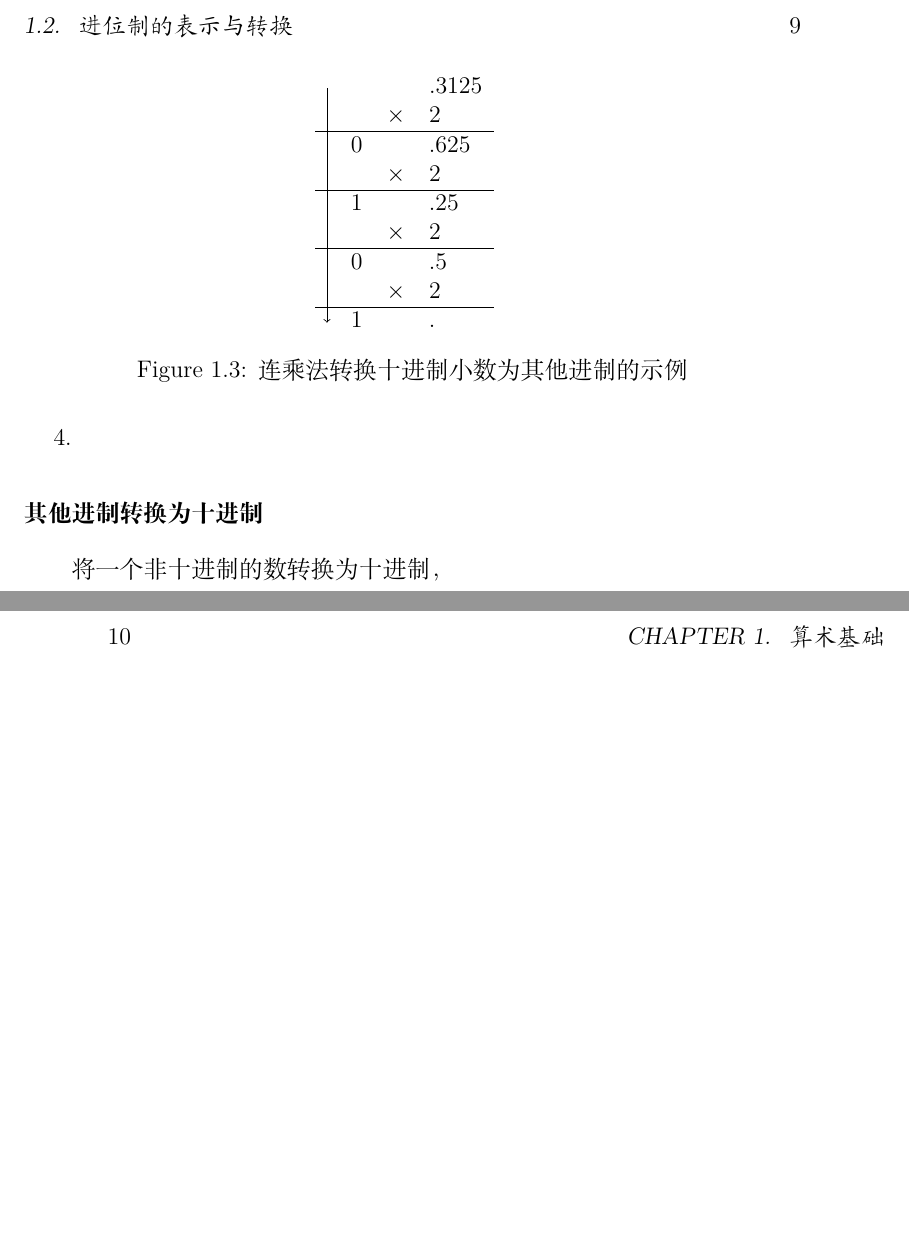
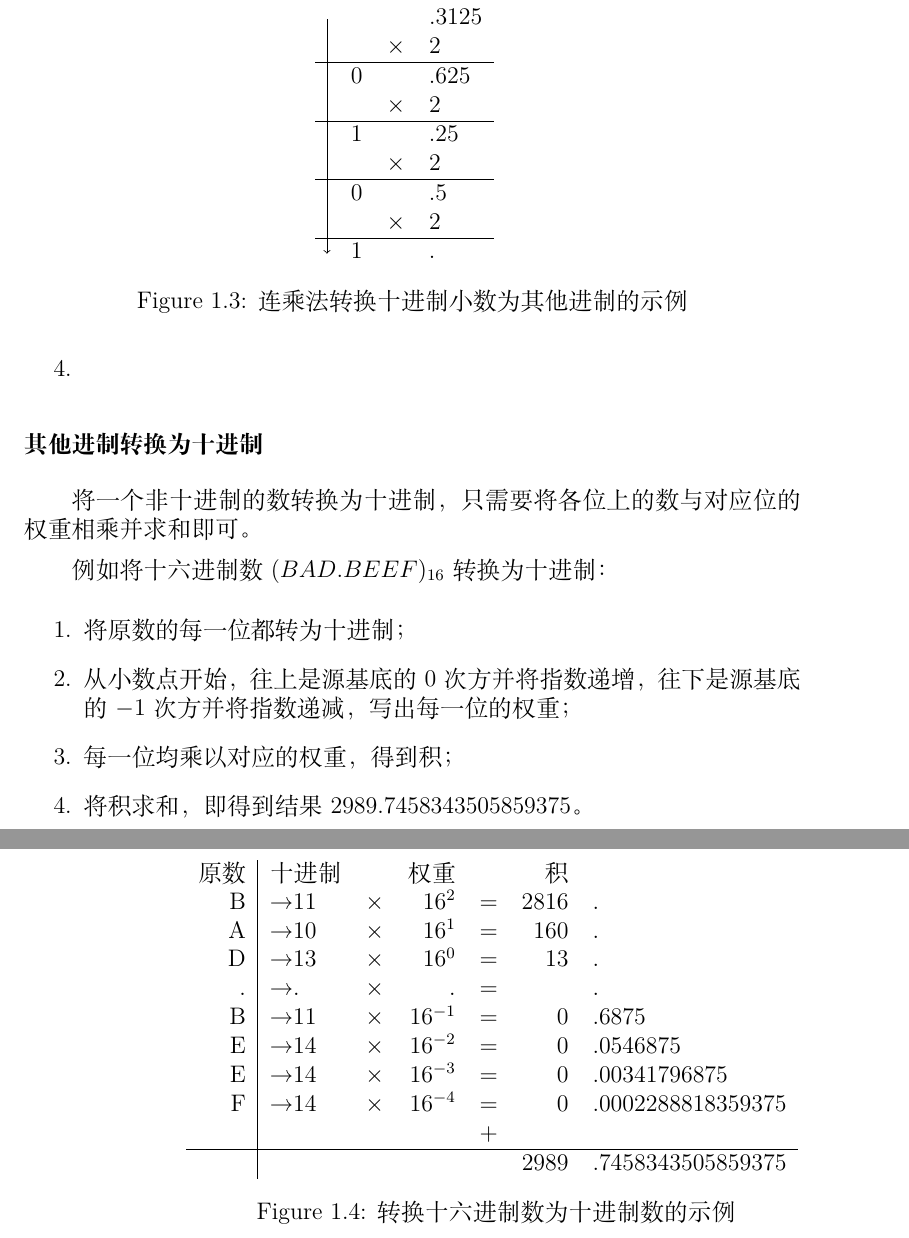
Before and after one commit to Geno1024/CST-Live-Guide, a LaTeX book (CST-Live-Guide.tex, which reads ArithBasics/positional-notation-presentation-and-conversion.tex): two parts of pages 14 and 15 of 18, joined at a grey line, cut at the place of the change, the shorter picture padded with empty space. Compiled offline with XeLaTeX.

Commit message:
[Update] write the conversion to decimal.

```diff
--- a/ArithBasics/positional-notation-presentation-and-conversion.tex
+++ b/ArithBasics/positional-notation-presentation-and-conversion.tex
@@ -107,4 +107,31 @@
                 \item
             \end{enumerate}
         \subsubsection{其他进制转换为十进制}\label{subsubsec:ArithBasics/positional-notation-presentation-and-conversion/conversion/to-decimal}
-            将一个非十进制的数转换为十进制，
+            将一个非十进制的数转换为十进制，只需要将各位上的数与对应位的权重相乘并求和即可。
+
+            例如将十六进制数 $(BAD.BEEF)_{16}$ 转换为十进制：
+            \begin{enumerate}
+                \item 将原数的每一位都转为十进制；
+                \item 从小数点开始，往上是源基底的 $0$ 次方并将指数递增，往下是源基底的 $-1$ 次方并将指数递减，写出每一位的权重；
+                \item 每一位均乘以对应的权重，得到积；
+                \item 将积求和，即得到结果 $2989.7458343505859375$。
+            \end{enumerate}
+
+            \begin{figure}
+                \centering
+                \begin{tabular}{r|lrrlrl}
+                    原数 &             十进制 &          &      权重 &   &  积 \\
+                    B    & \textrightarrow 11 & $\times$ & $16^2$    & = & 2816 &. \\
+                    A    & \textrightarrow 10 & $\times$ & $16^1$    & = &  160 &. \\
+                    D    & \textrightarrow 13 & $\times$ & $16^0$    & = &   13 &. \\
+                    .    & \textrightarrow  . & $\times$ &  .        & = &      &. \\
+                    B    & \textrightarrow 11 & $\times$ & $16^{-1}$ & = &    0 &.6875 \\
+                    E    & \textrightarrow 14 & $\times$ & $16^{-2}$ & = &    0 &.0546875 \\
+                    E    & \textrightarrow 14 & $\times$ & $16^{-3}$ & = &    0 &.00341796875 \\
+                    F    & \textrightarrow 14 & $\times$ & $16^{-4}$ & = &    0 &.0002288818359375 \\
+                        &                     &          &           & + &                      \\ \hline
+                        &                     &          &           &   & 2989 &.7458343505859375
+                \end{tabular}
+                \caption{转换十六进制数为十进制数的示例}
+                \label{fig:ArithBasics/positional-notation-presentation-and-conversion/conversion/to-decimal/positional}
+            \end{figure}
```
Also changed, not shown: build.txt (+1 -1 lines).
